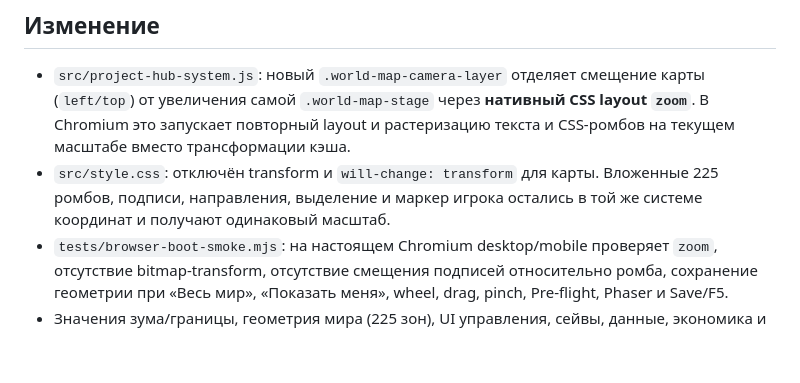
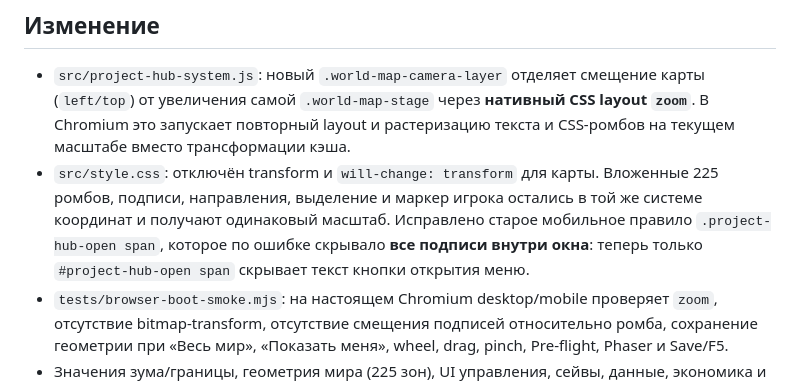
Before and after one commit to sunpole/uGame, a Markdown page: docs/releases/v0.2.62.md, the part around the change. Drawn GitHub-style; blank space fills up the shorter version.

Commit message:
docs(v0.2.62): record fixed global mobile span-hiding selector

```diff
--- a/docs/releases/v0.2.62.md
+++ b/docs/releases/v0.2.62.md
@@ -9,7 +9,7 @@
 ## Изменение
 
 - `src/project-hub-system.js`: новый `.world-map-camera-layer` отделяет смещение карты (`left/top`) от увеличения самой `.world-map-stage` через **нативный CSS layout `zoom`**. В Chromium это запускает повторный layout и растеризацию текста и CSS-ромбов на текущем масштабе вместо трансформации кэша.
-- `src/style.css`: отключён transform и `will-change: transform` для карты. Вложенные 225 ромбов, подписи, направления, выделение и маркер игрока остались в той же системе координат и получают одинаковый масштаб.
+- `src/style.css`: отключён transform и `will-change: transform` для карты. Вложенные 225 ромбов, подписи, направления, выделение и маркер игрока остались в той же системе координат и получают одинаковый масштаб. Исправлено старое мобильное правило `.project-hub-open span`, которое по ошибке скрывало **все подписи внутри окна**: теперь только `#project-hub-open span` скрывает текст кнопки открытия меню.
 - `tests/browser-boot-smoke.mjs`: на настоящем Chromium desktop/mobile проверяет `zoom`, отсутствие bitmap-transform, отсутствие смещения подписей относительно ромба, сохранение геометрии при «Весь мир», «Показать меня», wheel, drag, pinch, Pre-flight, Phaser и Save/F5.
 - Значения зума/границы, геометрия мира (225 зон), UI управления, сейвы, данные, экономика и игровая механика **не менялись**. Никакой новой библиотеки и SVG-слоя: текущая векторно/текстовая HTML-карта использована без переписывания 225 интерактивных узлов.
 
```
